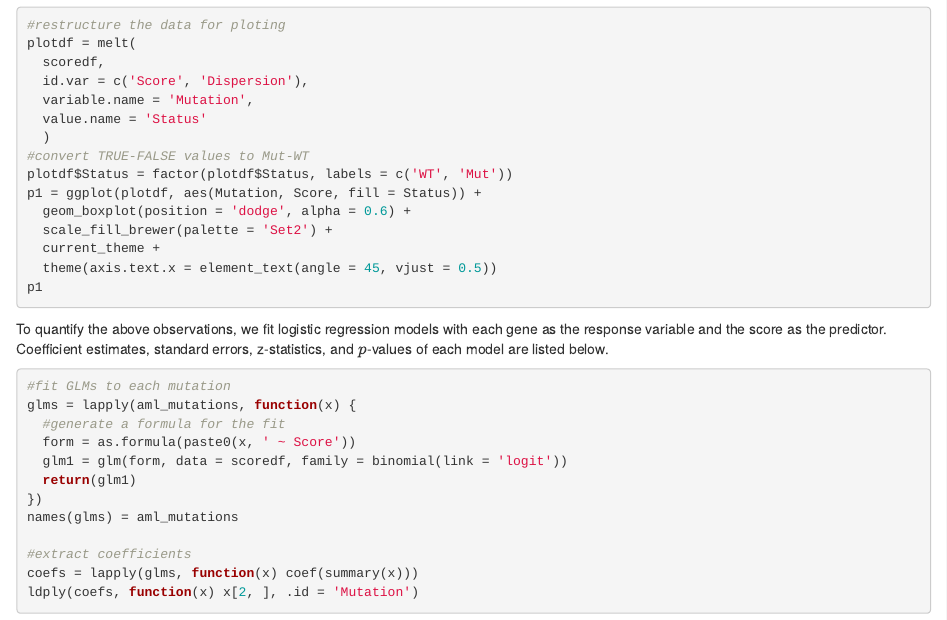
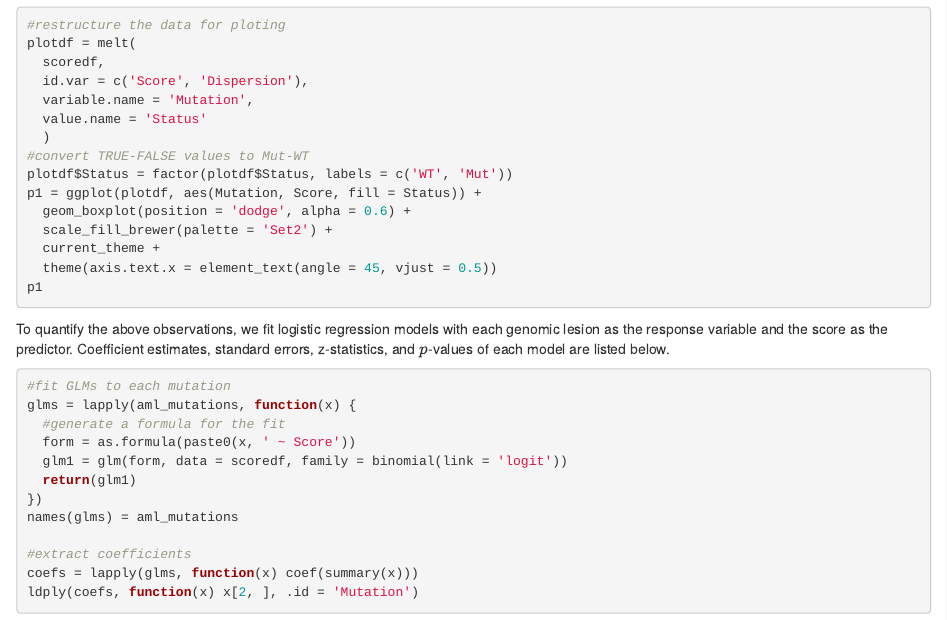
Before and after one commit to DavisLaboratory/msigdb, an R Markdown document (vignettes/workflow_transcriptional_mut_sig.Rmd): the page in a window 1100 px wide, from 11930 px down. Rendered offline with R 4.5, knitr and Pandoc, with nearby package versions; the code chunks are not run, so their results and figures are left out; drawn as R Markdown's standard HTML page in place of the format the file asks for; a font, style sheet, LaTeX package, included part or bibliography that could not be used is replaced or left out.

Commit message:
gene to genomic lesion for logit model

````diff
--- a/vignettes/workflow_transcriptional_mut_sig.Rmd
+++ b/vignettes/workflow_transcriptional_mut_sig.Rmd
@@ -535,7 +535,7 @@ p1 = ggplot(plotdf, aes(Mutation, Score, fill = Status)) +
 p1
 ```
 
-To quantify the above observations, we fit logistic regression models with each gene as the response variable and the score as the predictor. Coefficient estimates, standard errors, z-statistics, and $p$-values of each model are listed below.
+To quantify the above observations, we fit logistic regression models with each genomic lesion as the response variable and the score as the predictor. Coefficient estimates, standard errors, z-statistics, and $p$-values of each model are listed below.
 
 ```{r predict_mutation_glm}
 #fit GLMs to each mutation
````
